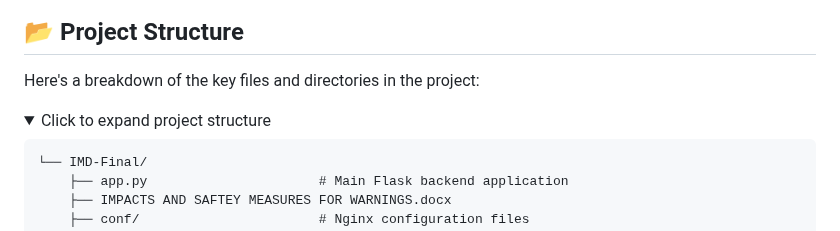
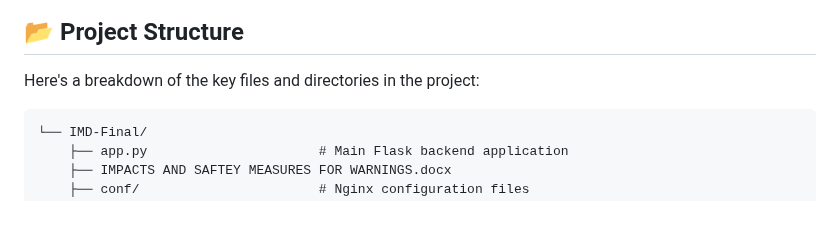
Before and after one commit to VeerVSR/IMD, a Markdown page: README.md, the part around one of its changes. GitHub-like rendering; folded sections open.

````diff
--- a/README.md
+++ b/README.md
@@ -91,10 +91,6 @@ Follow these instructions to get a copy of the project up and running on your lo
 ## 📂 Project Structure
 
 Here's a breakdown of the key files and directories in the project:
-
-<details>
-<summary>Click to expand project structure</summary>
-
 ```text
 └── IMD-Final/
     ├── app.py                      # Main Flask backend application
````
Also changed, not shown: other parts of README.md (+1 -1 lines).
